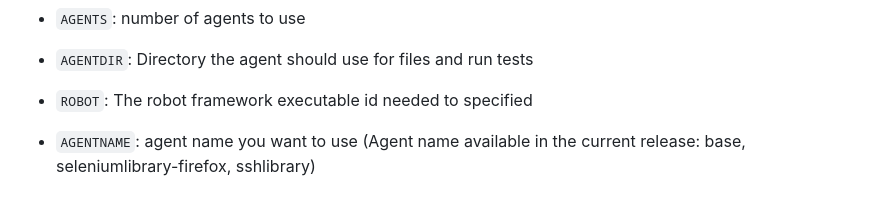
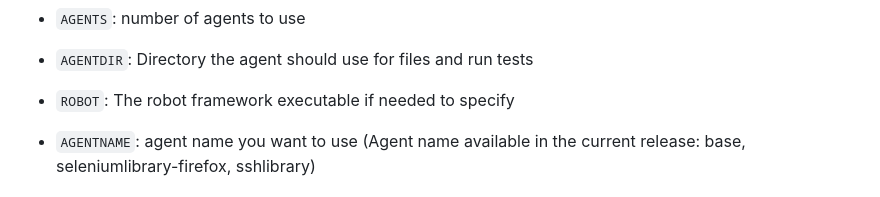
Before and after one commit to Esthenia-collaboration/rfswarm-docker, a Markdown page: README_TEMPLATE.md, the part around the change. Drawn GitHub-style.

Commit message:
fix misspelling

```diff
--- a/README_TEMPLATE.md
+++ b/README_TEMPLATE.md
@@ -104,7 +104,7 @@ docker run -d --name agent \
 - `CONFIG_FILE`: manager.ini configuration file
 - `AGENTS`: number of agents to use
 - `AGENTDIR`: Directory the agent should use for files and run tests
-- `ROBOT`: The robot framework executable id needed to specified
+- `ROBOT`: The robot framework executable if needed to specify
 - `AGENTNAME`:  agent name you want to use (Agent name available in the current release: base, seleniumlibrary-firefox, sshlibrary)
 
  ## Notes
```
